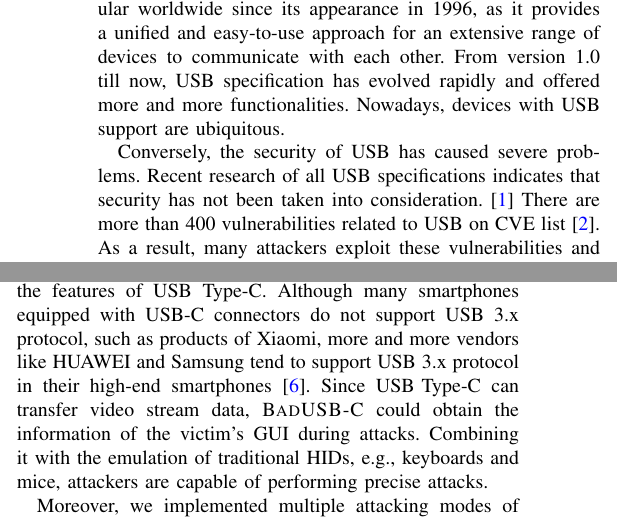
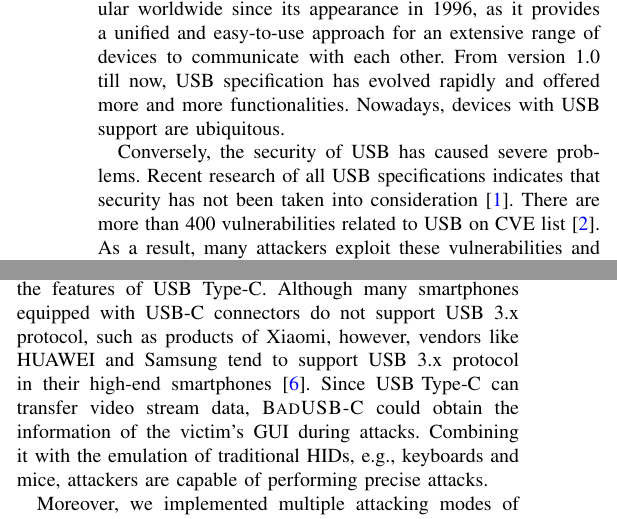
Before and after one commit to jwnhy/WOOT-BadUSB-C, a LaTeX paper (WOOT/BadUSBC.tex, which reads WOOT/Files/introduction.tex): two parts of the columns of page 1 of 12, joined at a grey line, cut so that both start at the same text. Compiled offline with pdfLaTeX.

Commit message:
fix typos and edits on intro.

```diff
--- a/WOOT/Files/introduction.tex
+++ b/WOOT/Files/introduction.tex
@@ -8,7 +8,7 @@ now, \ac{USB} specification has evolved rapidly and offered more and more
 functionalities.  Nowadays, devices with \ac{USB} support are ubiquitous.
 
 Conversely, the security of \ac{USB} has caused severe problems.
-Recent research of all USB specifications indicates that security has not been taken into consideration.~\cite{sok}  There are more than 400
+Recent research of all USB specifications indicates that security has not been taken into consideration~\cite{sok}.  There are more than 400
 vulnerabilities related to \ac{USB} on CVE list~\cite{website:CVE-list}.  As a
 result, many attackers exploit these vulnerabilities and the
 \textit{trust-by-default} characteristics of \ac{USB} to conduct attacks, which puts
@@ -49,7 +49,7 @@ roles of the \ac{USB} device and reject any usage beyond the description.
 In this work, we addressed the limitations mentioned
 above and implemented a multi-mode attack model of \ac{USB}, named \tool.  \tool
 extends BadUSB to support the features of \ac{USB} Type-C.
-Although many smartphones equipped with USB-C connectors do not support \ac{USB} 3.x protocol, such as products of Xiaomi, more and more vendors like HUAWEI and Samsung tend to support \ac{USB} 3.x protocol in their \mbox{high-end} smartphones~\cite{usbclist}.
+Although many smartphones equipped with USB-C connectors do not support \ac{USB} 3.x protocol, such as products of Xiaomi, however, vendors like HUAWEI and Samsung tend to support \ac{USB} 3.x protocol in their \mbox{high-end} smartphones~\cite{usbclist}.
 Since \mbox{\ac{USB} Type-C} can transfer video stream data, \tool could obtain the information of the
 victim's \ac{GUI} during attacks.  Combining it with the emulation
 of traditional \acp{HID}, e.g., keyboards and mice, attackers are capable of
```
